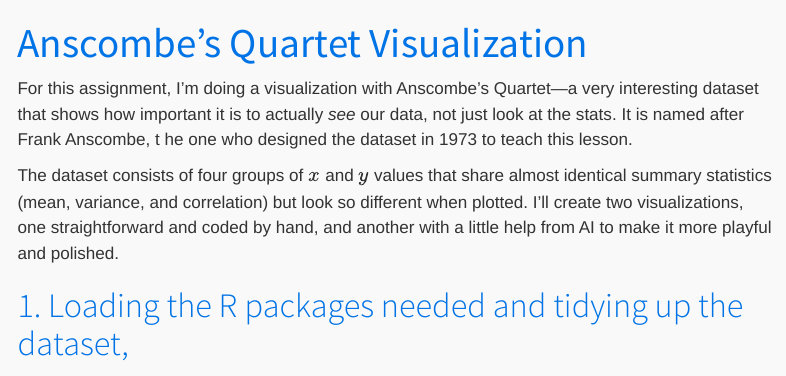
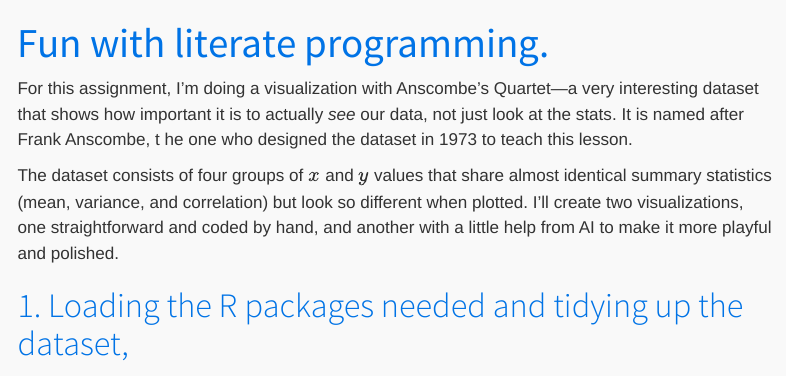
Before and after one commit to Elsa7364/BCB520, a Quarto document (Assignment1.qmd): the page in a window 1100 px wide, from its top. Rendered offline with R 4.5, knitr and Pandoc in place of Quarto, with nearby package versions; menus at the side of the page are left out; long lines of code are wrapped.

Commit message:
Assignment1.qmd

```diff
--- a/Assignment1.qmd
+++ b/Assignment1.qmd
@@ -1,5 +1,5 @@
 ---
-title: "Anscombe's Quartet Visualization"
+title: "Fun with literate programming."
 format:
   html:
     toc: true
```
